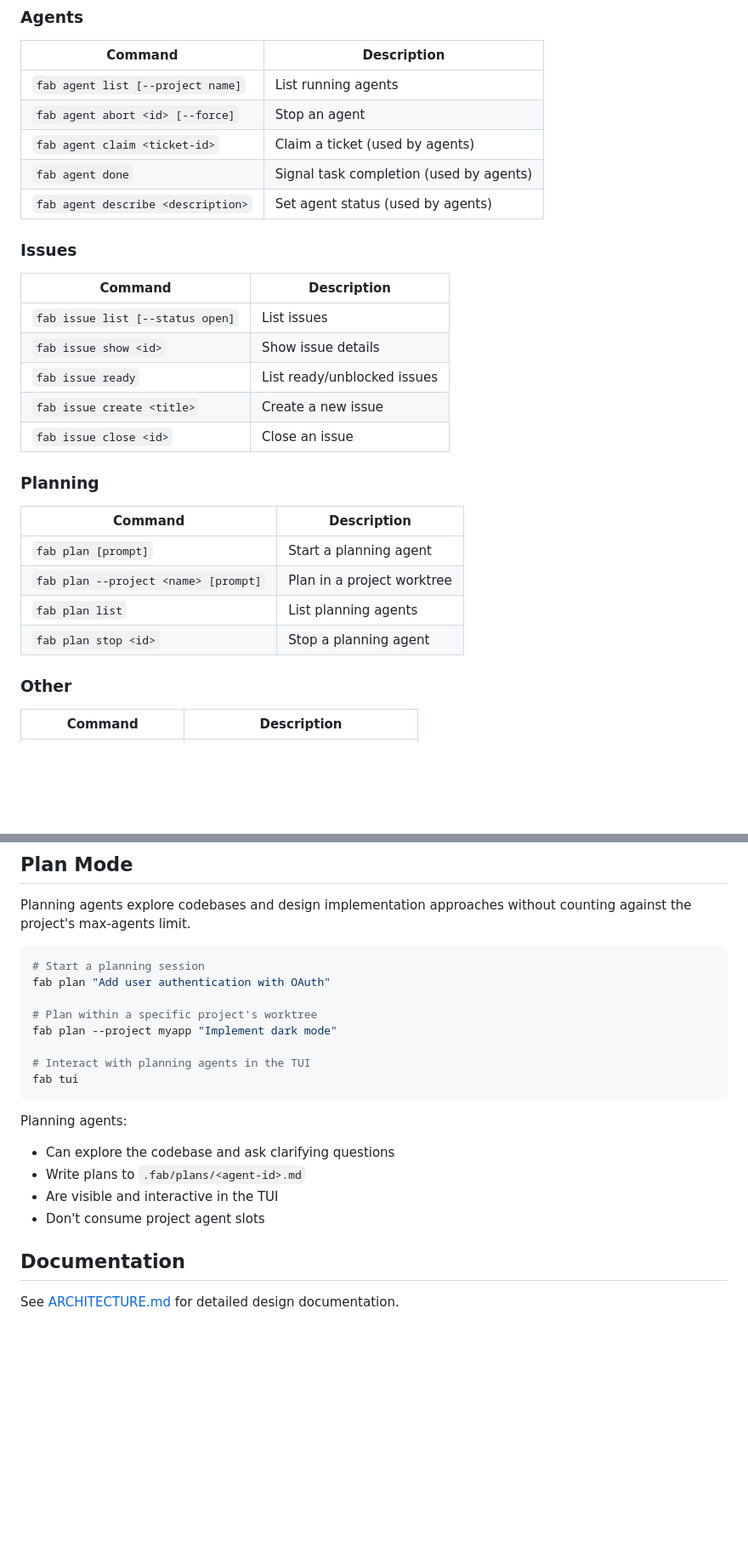
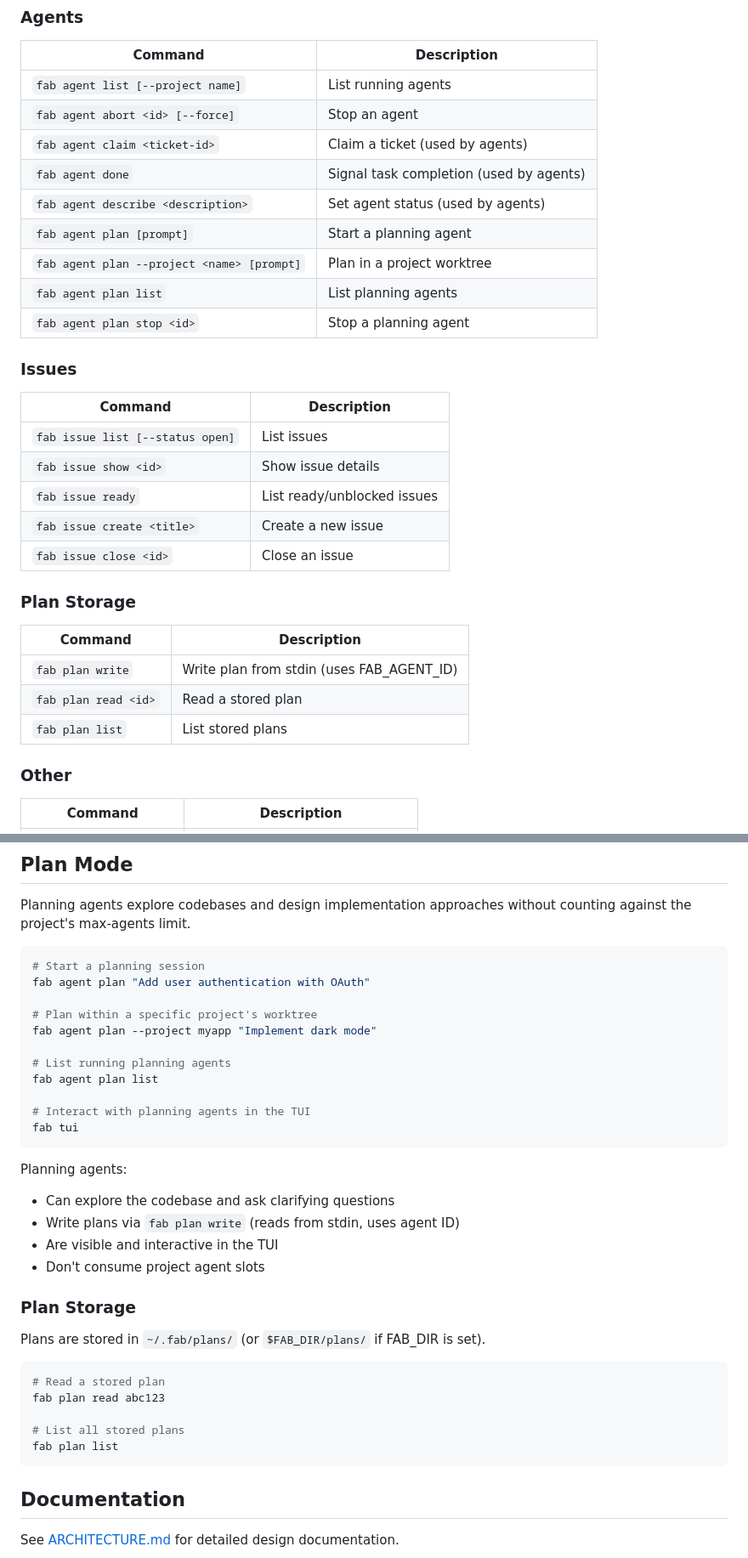
Before and after one commit to tessro/fab, a Markdown page: README.md, 2 parts joined by grey strips. Shown at 85% size. Drawn GitHub-style; blank space fills up the shorter version.

Commit message:
docs: update documentation for plan storage and CLI changes
Update README.md and ARCHITECTURE.md to reflect the new CLI structure:
- Plan agent management moved from `fab plan` to `fab agent plan`
- `fab plan` repurposed for plan storage commands (write/read/list)
- Plans now written explicitly via `fab plan write` instead of auto-writing
- Document plan storage path with FAB_DIR support

Closes #122

````diff
--- a/README.md
+++ b/README.md
@@ -94,6 +94,10 @@ go install github.com/tessro/fab/cmd/fab@latest
 | `fab agent claim <ticket-id>` | Claim a ticket (used by agents) |
 | `fab agent done` | Signal task completion (used by agents) |
 | `fab agent describe <description>` | Set agent status (used by agents) |
+| `fab agent plan [prompt]` | Start a planning agent |
+| `fab agent plan --project <name> [prompt]` | Plan in a project worktree |
+| `fab agent plan list` | List planning agents |
+| `fab agent plan stop <id>` | Stop a planning agent |
 
 ### Issues
 
@@ -105,14 +109,13 @@ go install github.com/tessro/fab/cmd/fab@latest
 | `fab issue create <title>` | Create a new issue |
 | `fab issue close <id>` | Close an issue |
 
-### Planning
+### Plan Storage
 
 | Command | Description |
 |---------|-------------|
-| `fab plan [prompt]` | Start a planning agent |
-| `fab plan --project <name> [prompt]` | Plan in a project worktree |
-| `fab plan list` | List planning agents |
-| `fab plan stop <id>` | Stop a planning agent |
+| `fab plan write` | Write plan from stdin (uses FAB_AGENT_ID) |
+| `fab plan read <id>` | Read a stored plan |
+| `fab plan list` | List stored plans |
 
 ### Other
 
@@ -261,10 +264,13 @@ Planning agents explore codebases and design implementation approaches without c
 
 ```bash
 # Start a planning session
-fab plan "Add user authentication with OAuth"
+fab agent plan "Add user authentication with OAuth"
 
 # Plan within a specific project's worktree
-fab plan --project myapp "Implement dark mode"
+fab agent plan --project myapp "Implement dark mode"
+
+# List running planning agents
+fab agent plan list
 
 # Interact with planning agents in the TUI
 fab tui
@@ -272,9 +278,21 @@ fab tui
 
 Planning agents:
 - Can explore the codebase and ask clarifying questions
-- Write plans to `.fab/plans/<agent-id>.md`
+- Write plans via `fab plan write` (reads from stdin, uses agent ID)
 - Are visible and interactive in the TUI
 - Don't consume project agent slots
+
+### Plan Storage
+
+Plans are stored in `~/.fab/plans/` (or `$FAB_DIR/plans/` if FAB_DIR is set).
+
+```bash
+# Read a stored plan
+fab plan read abc123
+
+# List all stored plans
+fab plan list
+```
 
 ## Documentation
 
````
Also changed, not shown: ARCHITECTURE.md (+10 -5 lines).
